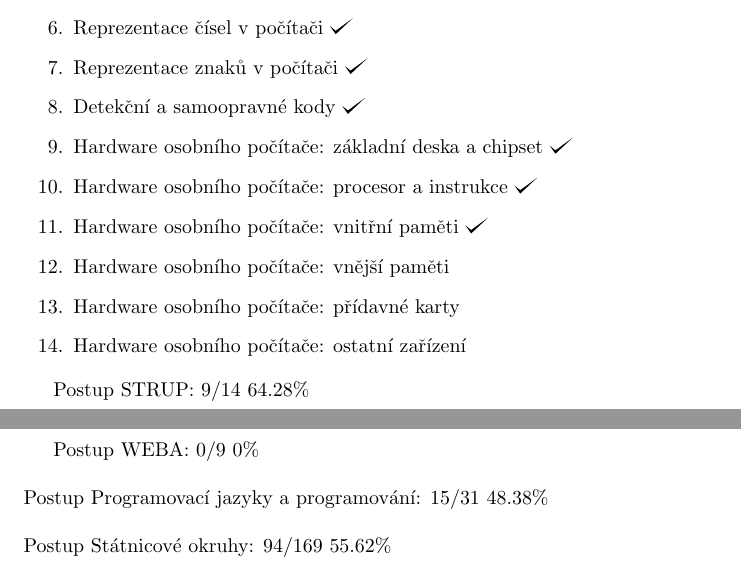
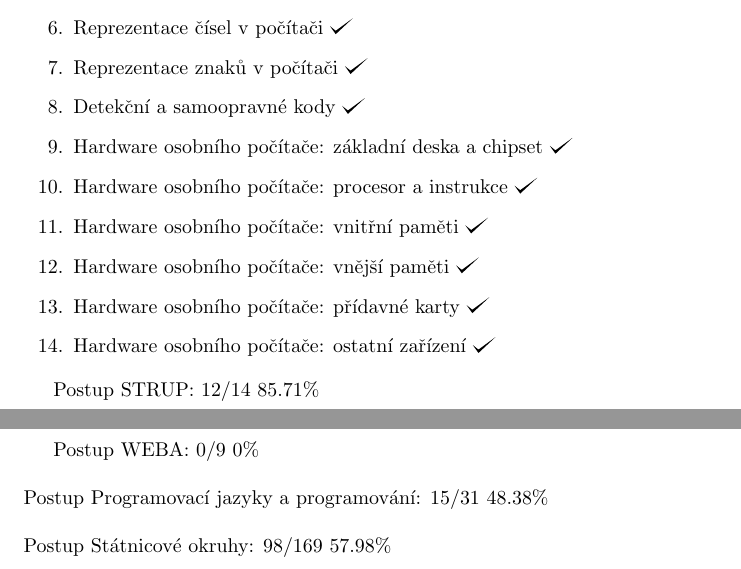
Before and after one commit to hradma10/6.semestr, a LaTeX document (Státnice/Postup státnice/postup.tex): two parts of pages 5 and 9 of 9, joined at a grey line, cut so that both start at the same text. Compiled offline with pdfLaTeX.

Commit message:
6.semestr backup v26

```diff
--- a/Státnice/Postup státnice/postup.tex
+++ b/Státnice/Postup státnice/postup.tex
@@ -180,12 +180,12 @@
 		\item Hardware osobního počítače: základní deska a chipset \checkmark
 		\item Hardware osobního počítače: procesor a instrukce \checkmark
 		\item Hardware osobního počítače: vnitřní paměti \checkmark
-		\item Hardware osobního počítače: vnější paměti
-		\item Hardware osobního počítače: přídavné karty
-		\item Hardware osobního počítače: ostatní zařízení
+		\item Hardware osobního počítače: vnější paměti \checkmark
+		\item Hardware osobního počítače: přídavné karty \checkmark
+		\item Hardware osobního počítače: ostatní zařízení \checkmark
 	\end{enumerate}
 
-	Postup STRUP: 9/14 64.28\%
+	Postup STRUP: 12/14 85.71\%
 
 	\subsection*{POS1}
 
@@ -320,6 +320,6 @@
 	Postup Programovací jazyky a programování: 15/31 48.38\%
 	\newline
 	\newline
-	Postup Státnicové okruhy: 94/169 55.62\%
+	Postup Státnicové okruhy: 98/169 57.98\%
 
 \end{document}
```
Also changed, not shown: Státnice/Postup státnice/postup.pdf, Státnice/Postup státnice/postup.tex (6 more changed lines), 2 other files.
